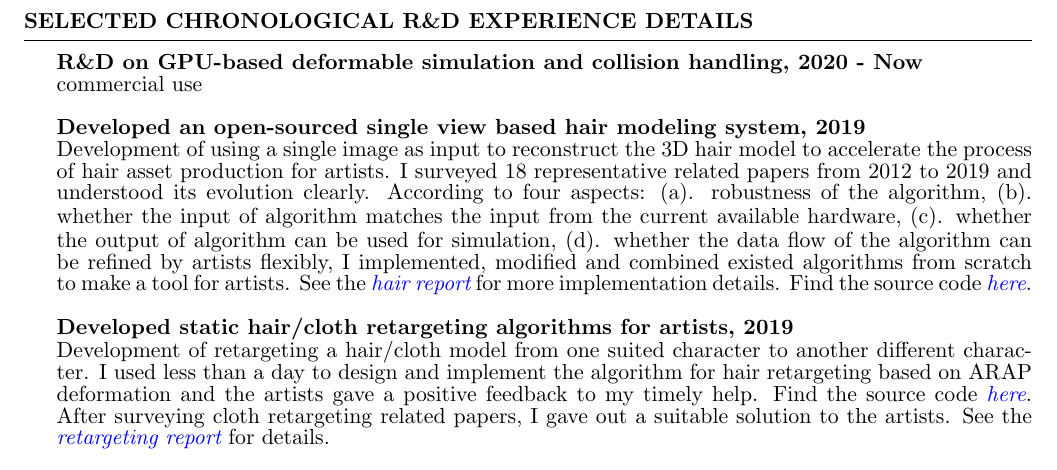
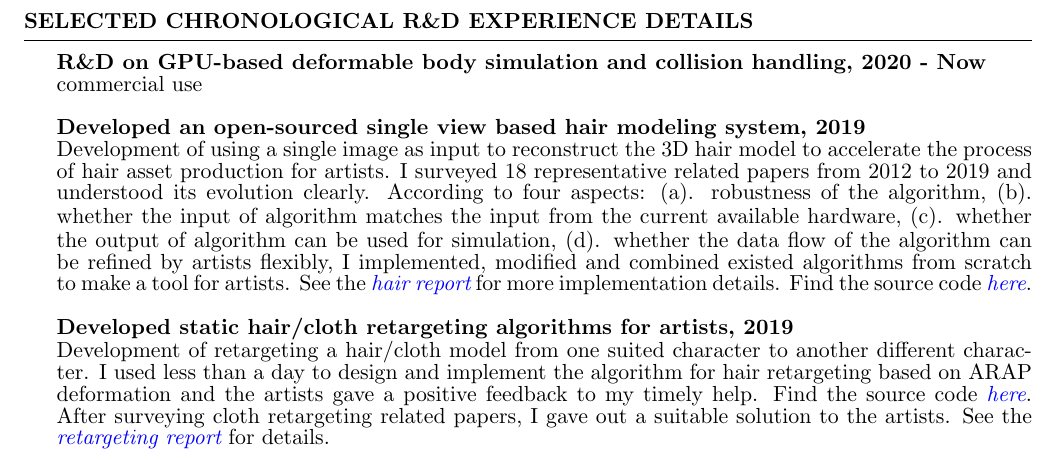
Before and after one commit to WTYatzoo/WTYatzoo.github.io, a LaTeX CV (CV/CV.tex): part of page 2 of 2, cut so that both start at the same text. Compiled offline with pdfLaTeX.

Commit message:
[update]

```diff
--- a/CV/CV.tex
+++ b/CV/CV.tex
@@ -92,7 +92,7 @@
 \end{rSection}
 
 \begin{rSection}{Selected Chronological R\&D Experience Details}
-  {\bf R\&D on GPU-based deformable simulation and collision handling, 2020 - Now}\\ commercial use\\
+  {\bf R\&D on GPU-based deformable body simulation and collision handling, 2020 - Now}\\ commercial use\\
   \\{\bf Developed an open-sourced single view based hair modeling system, 2019}\\ Development of using a single image as input to reconstruct the 3D hair model to accelerate the process of hair asset production for artists. I surveyed 18 representative related papers from 2012 to 2019 and understood its evolution clearly. According to four aspects: (a). robustness of the algorithm, (b). whether the input of algorithm matches the input from the current available hardware, (c). whether the output of algorithm can be used for simulation, (d). whether the data flow of the algorithm can be refined by artists flexibly, I implemented, modified and combined existed algorithms from scratch to make a tool for artists. See the \emph{\href{https://wtyatzoo.github.io/reports/hair.pdf}{hair report}} for more implementation details. Find the source code \emph{\href{https://github.com/WTYatzoo/hair\_modeling}{here}}.\\
   \\{\bf Developed static hair/cloth retargeting algorithms for artists, 2019}\\ Development of retargeting a hair/cloth model from one suited character to another different character. I used less than a day to design and implement the algorithm for hair retargeting based on ARAP deformation and the artists gave a positive feedback to my timely help. Find the source code \emph{\href{https://github.com/WTYatzoo/hair\_retargeting}{here}}. After surveying cloth retargeting related papers, I gave out a suitable solution to the artists. See the \emph{\href{https://wtyatzoo.github.io/reports/retargeting.pdf}{retargeting report}} for details.\\
   \\{\bf Research on super-resolution of shallow water equation simulation, 2018 - 2019}\\ My master thesis proposed to achieve the SWE data's super-resolution using generative adversarial network. After considering the temporal smoothness constraint, rotation equivalence requirement, the possible negative value, this thesis proposed some insightful modifications to the state of the art framework and obtained verified better results. See the \emph{\href{https://wtyatzoo.github.io/reports/SWE.pdf}{SWE report}} for details. \\
```
Also changed, not shown: CV/CV.pdf, 1 other file.
